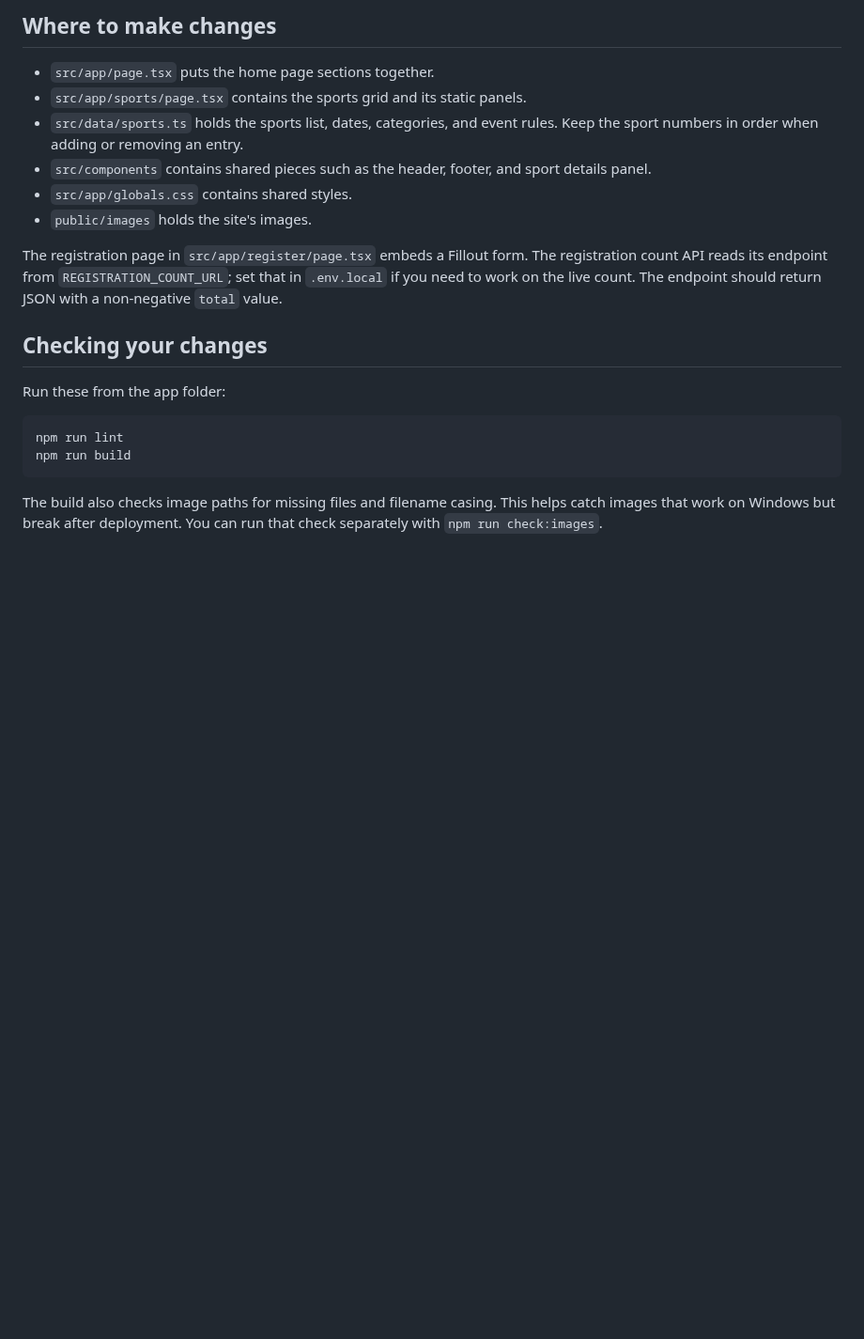
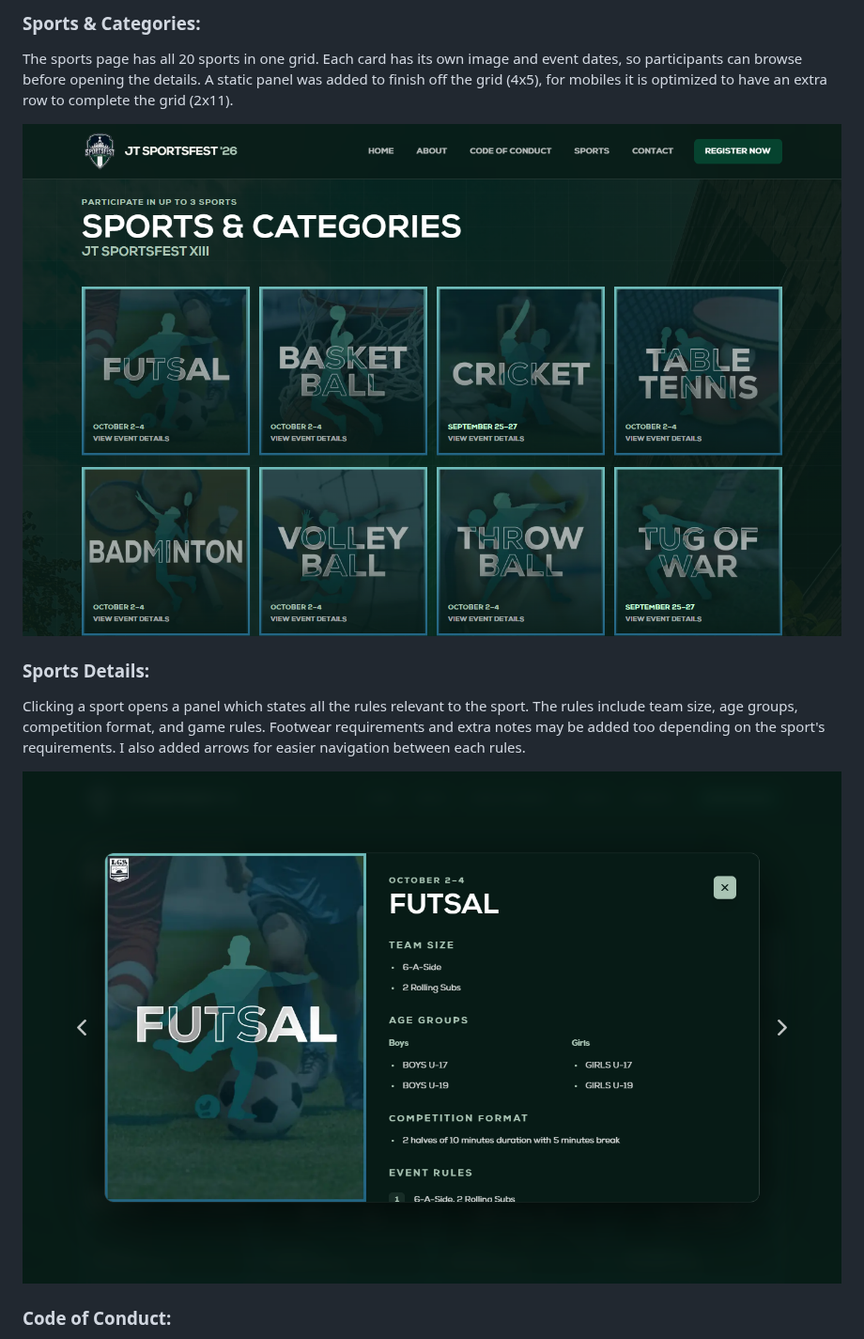
Before and after one commit to ahmad-56/jtsportsfest26, a Markdown page: jt-sportsfest/README.md, the part around one of its changes. Shown at 94% size. GitHub-like rendering; pictures changed too: jt-sportsfest/screenshots/popup.png (added), jt-sportsfest/screenshots/sports.png (added); blank space fills up the shorter version.

````diff
--- a/jt-sportsfest/README.md
+++ b/jt-sportsfest/README.md
@@ -20,23 +37,15 @@ If you're already in the `jt-sportsfest` folder, skip the `cd` step. You only ne
 
-## Where to make changes
+### Sports & Categories:
 
-- `src/app/page.tsx` puts the home page sections together.
-- `src/app/sports/page.tsx` contains the sports grid and its static panels.
-- `src/data/sports.ts` holds the sports list, dates, categories, and event rules. Keep the sport numbers in order when adding or removing an entry.
-- `src/components` contains shared pieces such as the header, footer, and sport details panel.
-- `src/app/globals.css` contains shared styles.
-- `public/images` holds the site's images.
+The sports page has all 20 sports in one grid. Each card has its own image and event dates, so participants can browse before opening the details. A static panel was added to finish off the grid (4x5), for mobiles it is optimized to have an extra row to complete the grid (2x11).
 
-The registration page in `src/app/register/page.tsx` embeds a Fillout form. The registration count API reads its endpoint from `REGISTRATION_COUNT_URL`; set that in `.env.local` if you need to work on the live count. The endpoint should return JSON with a non-negative `total` value.
+![The JT SportsFest sports grid](screenshots/sports.png)
 
-## Checking your changes
+### Sports Details:
 
-Run these from the app folder:
+Clicking a sport opens a panel which states all the rules relevant to the sport. The rules include team size, age groups, competition format, and game rules. Footwear requirements and extra notes may be added too depending on the sport's requirements. I also added arrows for easier navigation between each rules.
 
-```bash
-npm run lint
-npm run build
-```
+![Pop Up Image](screenshots/popup.png)
 
-The build also checks image paths for missing files and filename casing. This helps catch images that work on Windows but break after deployment. You can run that check separately with `npm run check:images`.
+### Code of Conduct:
 
````
Also changed, not shown: other parts of jt-sportsfest/README.md (+45 -8 lines), jt-sportsfest/screenshots/contact.png (added), jt-sportsfest/screenshots/home.png (added), jt-sportsfest/screenshots/rules.png (added), 1 other file.
